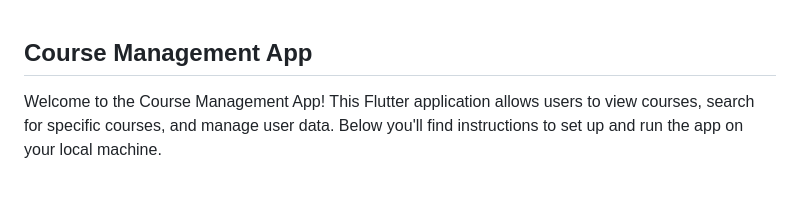
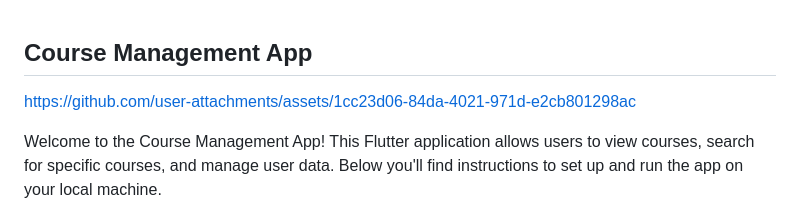
Before and after one commit to ajeetkumarsah/Course-Management-App, a Markdown page: README.md, the part around the change. GitHub-like rendering; blank space fills up the shorter version.

```diff
--- a/README.md
+++ b/README.md
@@ -1,4 +1,10 @@
 ## Course Management App
+
+
+https://github.com/user-attachments/assets/1cc23d06-84da-4021-971d-e2cb801298ac
+
+
+
 
 Welcome to the Course Management App! This Flutter application allows users to view courses, search for specific courses, and manage user data. Below you'll find instructions to set up and run the app on your local machine.
 
```
